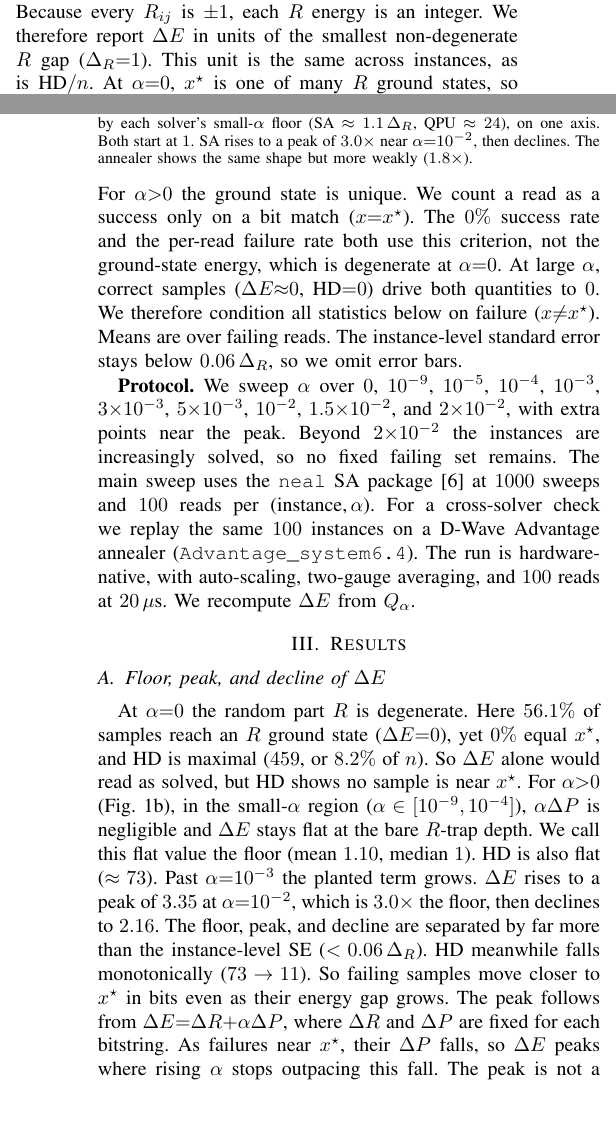
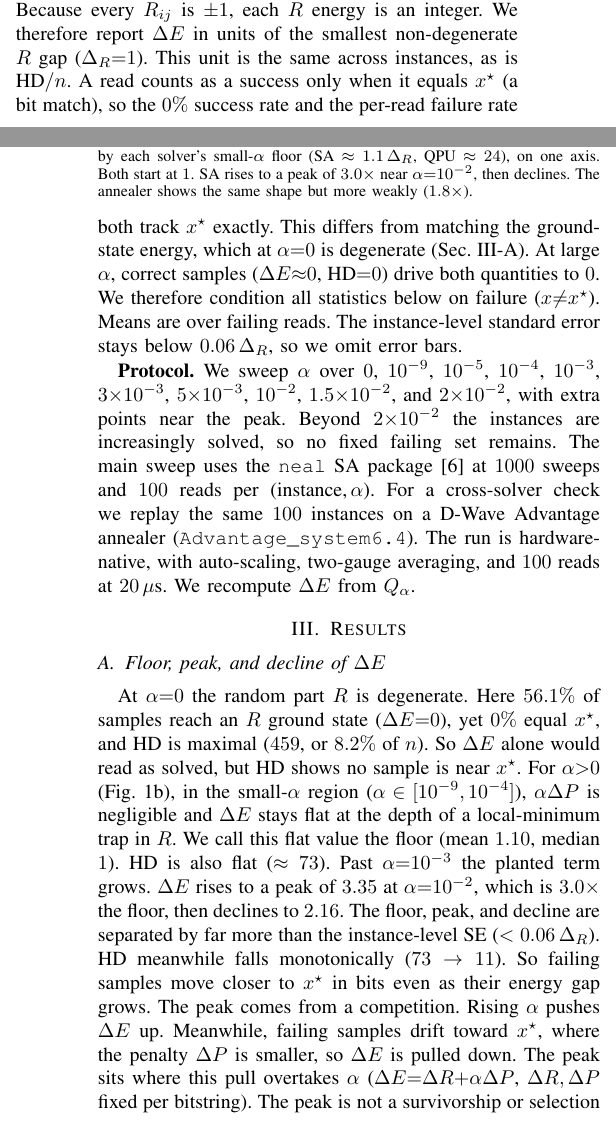
Before and after one commit to YIDEUNKIM/qubo_dataset, a LaTeX paper (hardened_posiform/ieee_paper_2page/main.tex): two parts of the columns of pages 1 and 2 of 2, joined at a grey line, cut so that both start at the same text. Compiled offline with pdfLaTeX.

Commit message:
docs: 분석부 단순화 + 포스터 로고·색·표 정렬
- main.tex: α=0 축퇴 설명을 §vpc로 일원화(Metrics 중복 제거),
  정점 메커니즘을 "경쟁" 직관 먼저로, R-trap → "local-minimum trap in R"
- poster.tex: KNU 로고 확대(11.5cm)·좌측 세로중앙 정렬, deepblue → #1D5A96,
  블록 8 표 중앙 정렬(\par), R-trap 풀어씀

```diff
--- a/hardened_posiform/ieee_paper_2page/main.tex
+++ b/hardened_posiform/ieee_paper_2page/main.tex
@@ -124,12 +124,11 @@ is not circular. We then run both solvers on it.
 and the energy gap $\Delta E = E(x)-E(x^\star)\geq 0$ under the same $Q_\alpha$.
 Because every $R_{ij}$ is $\pm1$, each $R$ energy is an integer. We therefore
 report $\Delta E$ in units of the smallest non-degenerate $R$ gap
-($\Delta_R{=}1$). This unit is the same across instances, as is HD$/n$. At
-$\alpha{=}0$, $x^\star$ is one of many $R$ ground states, so an energy match
-($|\Delta E|<10^{-7}$) is not always a bit match. For $\alpha{>}0$ the ground
-state is unique. We count a read as a success only on a bit match
-($x{=}x^\star$). The $0\%$ success rate and the per-read failure rate both use
-this criterion, not the ground-state energy, which is degenerate at $\alpha{=}0$.
+($\Delta_R{=}1$). This unit is the same across instances, as is HD$/n$. A read counts
+as a success only when it equals $x^\star$ (a bit match), so the $0\%$ success
+rate and the per-read failure rate both track $x^\star$ exactly. This differs
+from matching the ground-state energy, which at $\alpha{=}0$ is degenerate
+(Sec.~\ref{sec:vpc}).
 At large $\alpha$, correct samples ($\Delta E{\approx}0$, HD${=}0$) drive both
 quantities to $0$. We therefore condition all statistics below on failure
 ($x{\neq}x^\star$). Means are over failing reads. The instance-level standard
@@ -167,16 +166,17 @@ reach an $R$ ground state ($\Delta E{=}0$), yet $0\%$ equal $x^\star$, and HD is
 maximal ($459$, or $8.2\%$ of $n$). So $\Delta E$ alone would read as solved,
 but HD shows no sample is near $x^\star$. For $\alpha{>}0$ (Fig.~\ref{fig:traj}b),
 in the small-$\alpha$ region ($\alpha\in[10^{-9},10^{-4}]$), $\alpha\Delta P$ is
-negligible and $\Delta E$ stays flat at the bare $R$-trap depth. We call this
+negligible and $\Delta E$ stays flat at the depth of a local-minimum trap in $R$. We call this
 flat value the floor (mean $1.10$, median $1$). HD is also flat ($\approx73$). Past $\alpha{=}10^{-3}$ the planted term grows. $\Delta
 E$ rises to a peak of $3.35$ at $\alpha{=}10^{-2}$, which is $3.0\times$ the
 floor, then declines to $2.16$. The floor, peak, and decline are separated by
 far more than the instance-level SE ($<0.06\,\Delta_R$). HD meanwhile falls
 monotonically ($73\to11$). So failing samples move closer to $x^\star$ in bits
-even as their energy gap grows. The peak follows from
-$\Delta E{=}\Delta R{+}\alpha\Delta P$, where $\Delta R$ and $\Delta P$ are
-fixed for each bitstring. As failures near $x^\star$, their $\Delta P$ falls, so
-$\Delta E$ peaks where rising $\alpha$ stops outpacing this fall. The peak is
+even as their energy gap grows. The peak comes from a
+competition. Rising $\alpha$ pushes $\Delta E$ up. Meanwhile, failing samples
+drift toward $x^\star$, where the penalty $\Delta P$ is smaller, so $\Delta E$ is
+pulled down. The peak sits where this pull overtakes $\alpha$
+($\Delta E{=}\Delta R{+}\alpha\Delta P$, $\Delta R,\Delta P$ fixed per bitstring). The peak is
 not a survivorship or selection artifact. The $100$ instances fail at least
 $91\%$ of reads at every $\alpha$ ($0\%$ ground-state success, as
 \cite{pelofske2024hardened} report). The same shape appears over all $500$
```
Also changed, not shown: hardened_posiform/ieee_paper_2page/poster.tex (+7 -7 lines).
